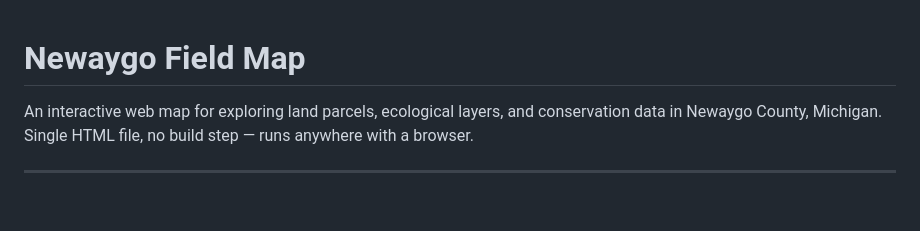
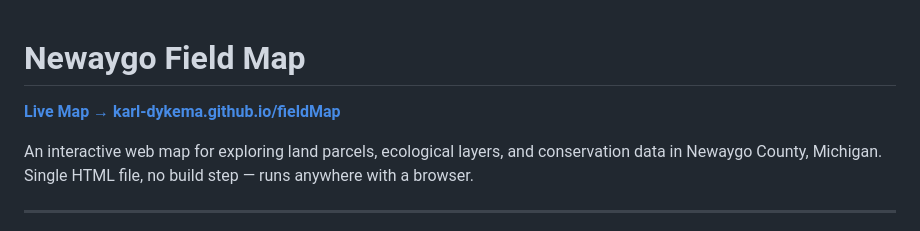
Before and after one commit to karl-dykema/fieldMap, a Markdown page: README.md, the part around the change. Rendered like a GitHub page; blank space fills up the shorter version.

Commit message:
Add live map link to README

```diff
--- a/README.md
+++ b/README.md
@@ -1,4 +1,6 @@
 # Newaygo Field Map
+
+**[Live Map → karl-dykema.github.io/fieldMap](https://karl-dykema.github.io/fieldMap/)**
 
 An interactive web map for exploring land parcels, ecological layers, and conservation data in Newaygo County, Michigan. Single HTML file, no build step — runs anywhere with a browser.
 
```
